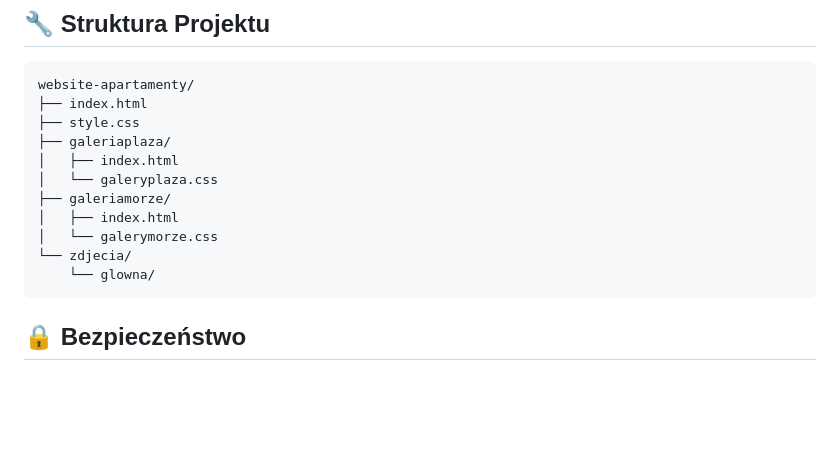
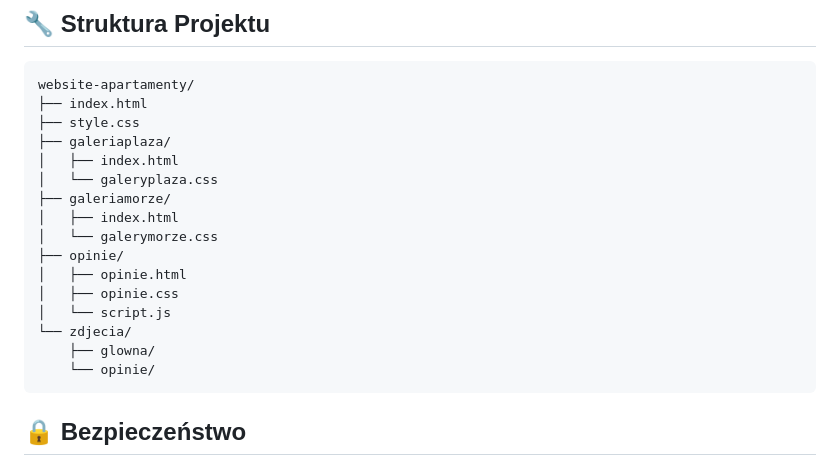
Before and after one commit to matpra23/website-apartamenty, a Markdown page: README.md, the part around the change. Drawn GitHub-style; blank space fills up the shorter version.

Commit message:
Aktualizacja struktury projektu w pliku

````diff
--- a/README.md
+++ b/README.md
@@ -70,8 +70,13 @@ website-apartamenty/
 ├── galeriamorze/
 │   ├── index.html
 │   └── galerymorze.css
+├── opinie/
+│   ├── opinie.html
+│   ├── opinie.css
+│   └── script.js
 └── zdjecia/
-    └── glowna/
+    ├── glowna/
+    └── opinie/
 ```
 
 ## 🔒 Bezpieczeństwo
````
